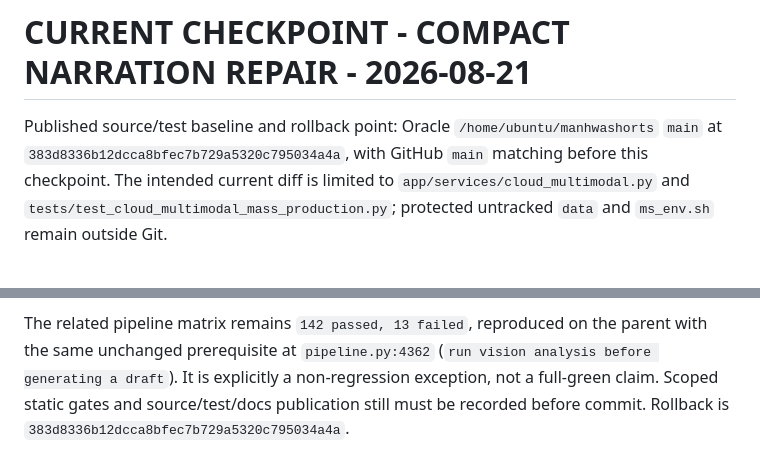
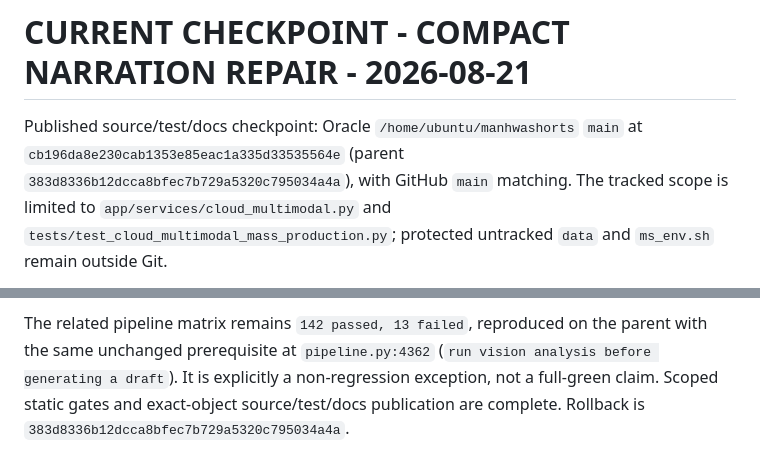
Before and after one commit to yxxrn/manhwashorts-studio, a Markdown page: docs/STATUS.md, 2 parts joined by grey strips. Drawn GitHub-style.

```diff
--- a/docs/STATUS.md
+++ b/docs/STATUS.md
@@ -1,8 +1,9 @@
 # CURRENT CHECKPOINT - COMPACT NARRATION REPAIR - 2026-08-21
 
-Published source/test baseline and rollback point: Oracle `/home/ubuntu/manhwashorts`
-`main` at `383d8336b12dcca8bfec7b729a5320c795034a4a`, with GitHub `main`
-matching before this checkpoint. The intended current diff is limited to
+Published source/test/docs checkpoint: Oracle `/home/ubuntu/manhwashorts`
+`main` at `cb196da8e230cab1353e85eac1a335d33535564e` (parent
+`383d8336b12dcca8bfec7b729a5320c795034a4a`), with GitHub `main` matching.
+The tracked scope is limited to
 `app/services/cloud_multimodal.py` and
 `tests/test_cloud_multimodal_mass_production.py`; protected untracked `data`
 and `ms_env.sh` remain outside Git.
@@ -48,8 +49,8 @@ attempt, then atomic result persistence and only then normal narration/render.
 The related pipeline matrix remains `142 passed, 13 failed`, reproduced on the
 parent with the same unchanged prerequisite at `pipeline.py:4362` (`run vision
 analysis before generating a draft`). It is explicitly a non-regression
-exception, not a full-green claim. Scoped static gates and source/test/docs
-publication still must be recorded before commit. Rollback is
+exception, not a full-green claim. Scoped static gates and exact-object
+source/test/docs publication are complete. Rollback is
 `383d8336b12dcca8bfec7b729a5320c795034a4a`.
 
 # TARGETED REPAIR SCOPE HARDENING - 2026-08-21
```
Also changed, not shown: AGENTS.md (+8 -9 lines), docs/P0_129-133_AGENT_HANDOFF.md (+5 -5 lines).
